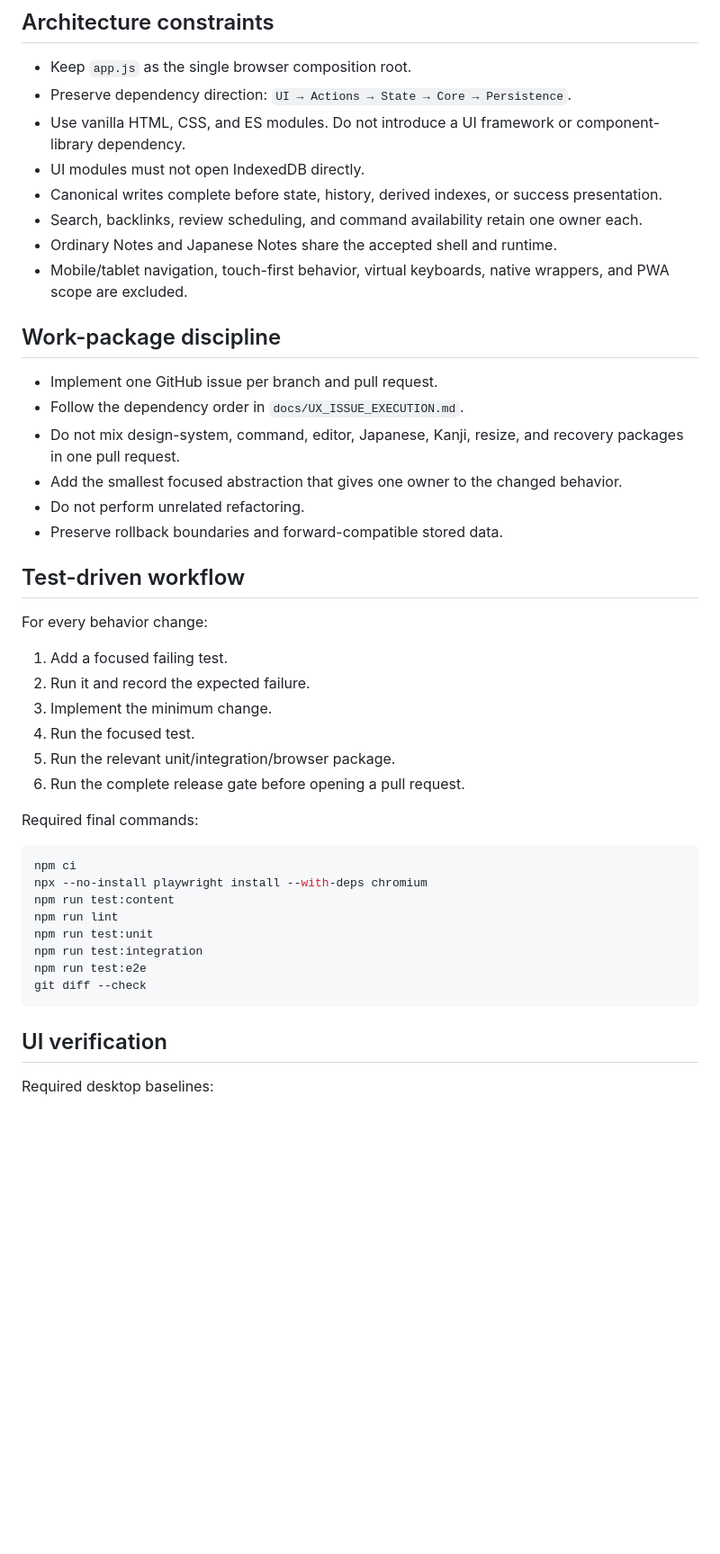
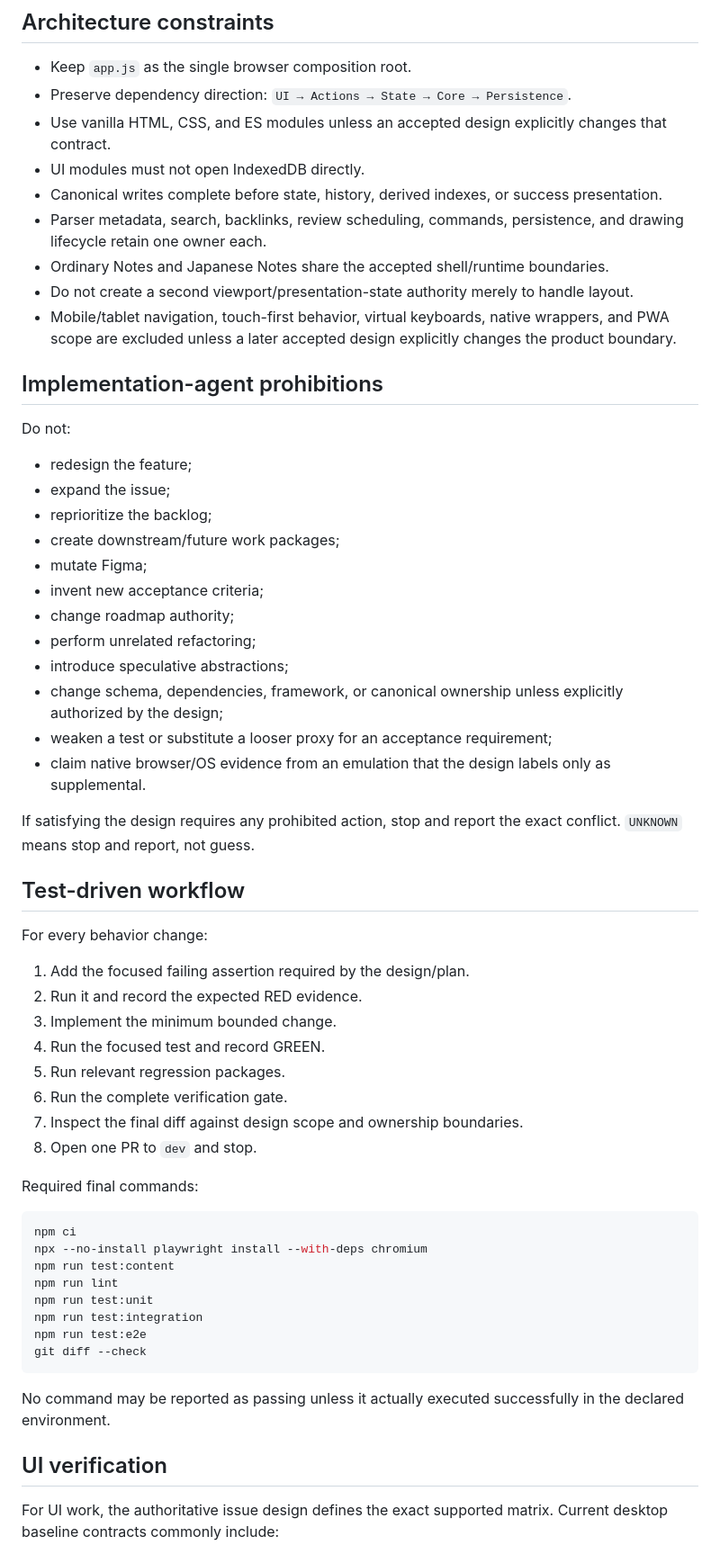
Before and after one commit to Dyu20705/myNote, a Markdown page: AGENTS.md, the part around one of its changes. Shown at 90% size. Drawn GitHub-style; blank space fills up the shorter version.

````diff
--- a/AGENTS.md
+++ b/AGENTS.md
@@ -44,32 +77,45 @@ For UI work:
 
 - Keep `app.js` as the single browser composition root.
 - Preserve dependency direction: `UI → Actions → State → Core → Persistence`.
-- Use vanilla HTML, CSS, and ES modules. Do not introduce a UI framework or component-library dependency.
+- Use vanilla HTML, CSS, and ES modules unless an accepted design explicitly changes that contract.
 - UI modules must not open IndexedDB directly.
 - Canonical writes complete before state, history, derived indexes, or success presentation.
-- Search, backlinks, review scheduling, and command availability retain one owner each.
-- Ordinary Notes and Japanese Notes share the accepted shell and runtime.
-- Mobile/tablet navigation, touch-first behavior, virtual keyboards, native wrappers, and PWA scope are excluded.
+- Parser metadata, search, backlinks, review scheduling, commands, persistence, and drawing lifecycle retain one owner each.
+- Ordinary Notes and Japanese Notes share the accepted shell/runtime boundaries.
+- Do not create a second viewport/presentation-state authority merely to handle layout.
+- Mobile/tablet navigation, touch-first behavior, virtual keyboards, native wrappers, and PWA scope are excluded unless a later accepted design explicitly changes the product boundary.
 
-## Work-package discipline
+## Implementation-agent prohibitions
 
-- Implement one GitHub issue per branch and pull request.
-- Follow the dependency order in `docs/UX_ISSUE_EXECUTION.md`.
-- Do not mix design-system, command, editor, Japanese, Kanji, resize, and recovery packages in one pull request.
-- Add the smallest focused abstraction that gives one owner to the changed behavior.
-- Do not perform unrelated refactoring.
-- Preserve rollback boundaries and forward-compatible stored data.
+Do not:
+
+- redesign the feature;
+- expand the issue;
+- reprioritize the backlog;
+- create downstream/future work packages;
+- mutate Figma;
+- invent new acceptance criteria;
+- change roadmap authority;
+- perform unrelated refactoring;
+- introduce speculative abstractions;
+- change schema, dependencies, framework, or canonical ownership unless explicitly authorized by the design;
+- weaken a test or substitute a looser proxy for an acceptance requirement;
+- claim native browser/OS evidence from an emulation that the design labels only as supplemental.
+
+If satisfying the design requires any prohibited action, stop and report the exact conflict. `UNKNOWN` means stop and report, not guess.
 
 ## Test-driven workflow
 
 For every behavior change:
 
-1. Add a focused failing test.
-2. Run it and record the expected failure.
-3. Implement the minimum change.
-4. Run the focused test.
-5. Run the relevant unit/integration/browser package.
-6. Run the complete release gate before opening a pull request.
+1. Add the focused failing assertion required by the design/plan.
+2. Run it and record the expected RED evidence.
+3. Implement the minimum bounded change.
+4. Run the focused test and record GREEN.
+5. Run relevant regression packages.
+6. Run the complete verification gate.
+7. Inspect the final diff against design scope and ownership boundaries.
+8. Open one PR to `dev` and stop.
 
 Required final commands:
 
@@ -84,7 +130,9 @@ npm run test:e2e
 git diff --check
 ```
 
+No command may be reported as passing unless it actually executed successfully in the declared environment.
+
 ## UI verification
 
-Required desktop baselines:
+For UI work, the authoritative issue design defines the exact supported matrix. Current desktop baseline contracts commonly include:
 
````
Also changed, not shown: other parts of AGENTS.md (+89 -41 lines).
